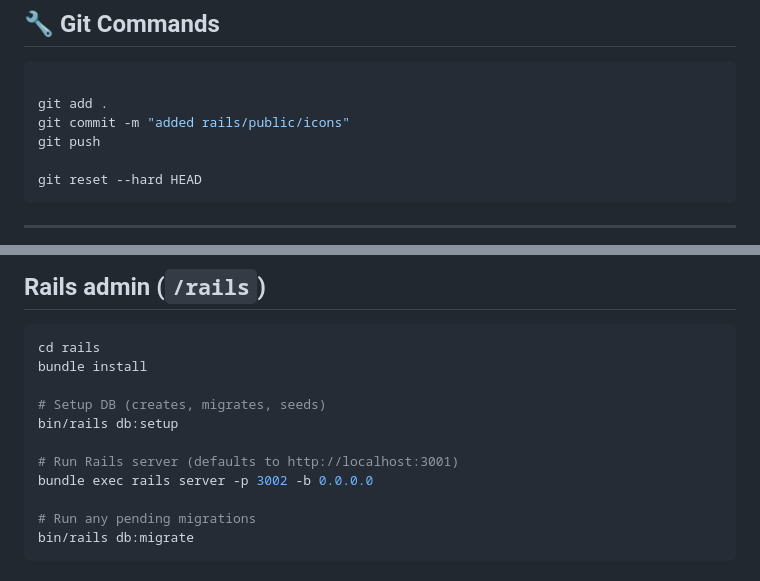
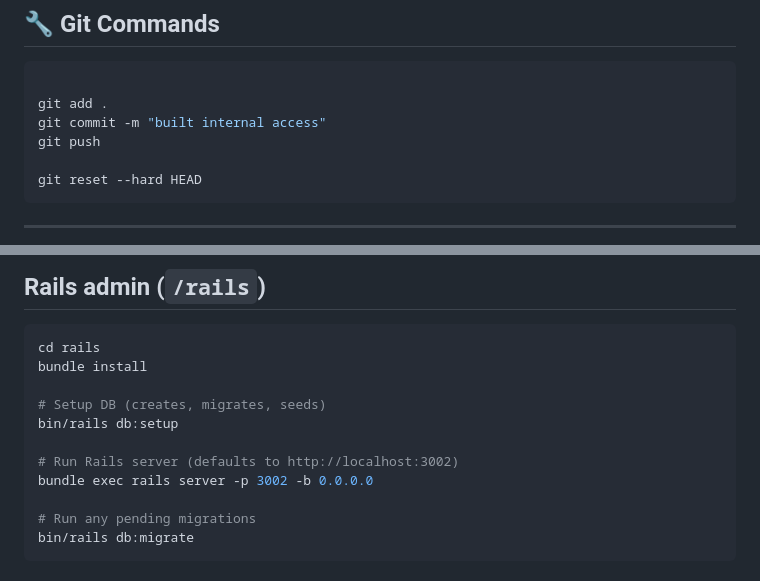
Before and after one commit to Jimmy1768/shengfukung-wenfu, a Markdown page: ops/docs/commands.md, 2 parts joined by grey strips. GitHub-like rendering.

Commit message:
built internal access

````diff
--- a/ops/docs/commands.md
+++ b/ops/docs/commands.md
@@ -60,7 +60,7 @@ sudo systemctl restart shengfukung-wenfu-sidekiq
 ```bash
 
 git add .
-git commit -m "added rails/public/icons"
+git commit -m "built internal access"
 git push
 
 git reset --hard HEAD
@@ -245,7 +245,7 @@ bundle install
 # Setup DB (creates, migrates, seeds)
 bin/rails db:setup
 
-# Run Rails server (defaults to http://localhost:3001)
+# Run Rails server (defaults to http://localhost:3002)
 bundle exec rails server -p 3002 -b 0.0.0.0
 
 # Run any pending migrations
````
